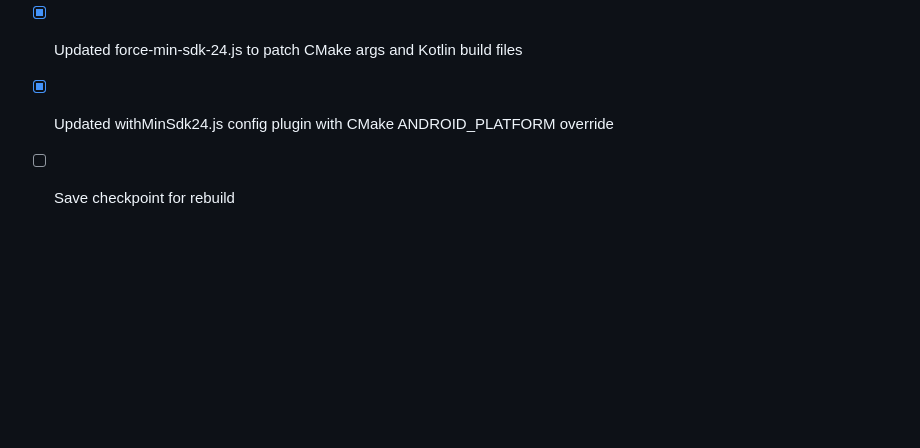
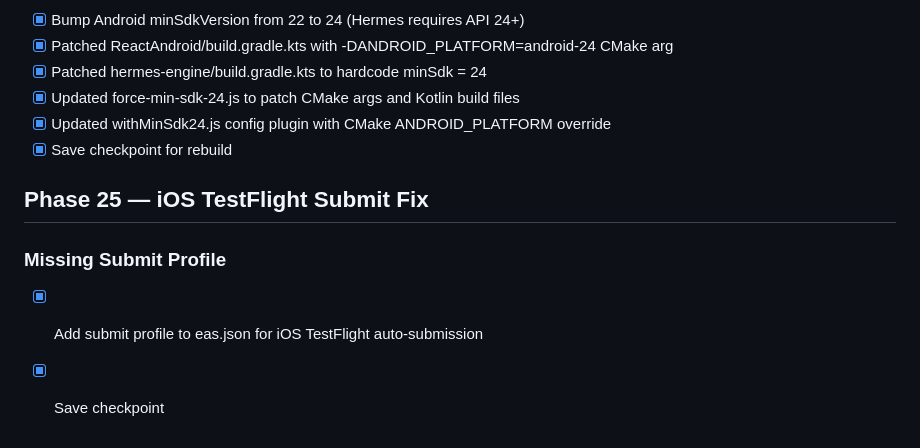
Before and after one commit to beakedpedro123/buildtrack-pro, a Markdown page: todo.md, the part around the change. Rendered like a GitHub page; blank space fills up the shorter version.

Commit message:
Checkpoint: Phase 25: Updated eas.json with production build configuration. iOS builds will now support TestFlight submission. Android APK builds continue as before. Ready for next iOS publish.

```diff
--- a/todo.md
+++ b/todo.md
@@ -865,4 +865,10 @@
 - [x] Patched hermes-engine/build.gradle.kts to hardcode minSdk = 24
 - [x] Updated force-min-sdk-24.js to patch CMake args and Kotlin build files
 - [x] Updated withMinSdk24.js config plugin with CMake ANDROID_PLATFORM override
-- [ ] Save checkpoint for rebuild
+- [x] Save checkpoint for rebuild
+
+## Phase 25 — iOS TestFlight Submit Fix
+
+### Missing Submit Profile
+- [x] Add submit profile to eas.json for iOS TestFlight auto-submission
+- [x] Save checkpoint
```
